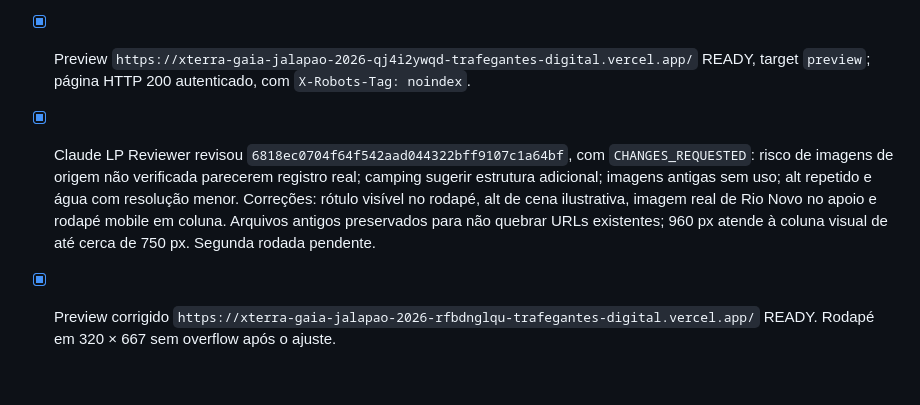
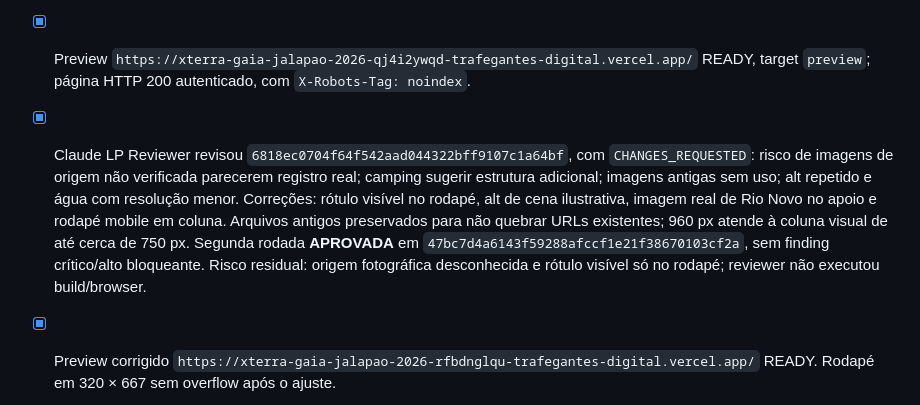
Before and after one commit to Trafegantes-Digital/xterra-gaia-jalapao-2026-lp, a Markdown page: docs/QA.md, the part around the change. Drawn GitHub-style; blank space fills up the shorter version.

Commit message:
docs: record independent review outcome

```diff
--- a/docs/QA.md
+++ b/docs/QA.md
@@ -81,6 +81,6 @@ O primeiro `vercel deploy --target preview` num projeto recém-criado foi classi
 - [x] Oferta, texto, WhatsApp e código de tracking preservados; `npm run check`, `npm run build` e `git diff --check` passam.
 - [x] Portal local em 320 × 667, 375 × 667 e 1440 × 900: sem overflow horizontal, CTA do hero dentro do primeiro viewport, imagens mobile carregadas, roteiro desktop com mídia sticky e mobile fluido.
 - [x] Preview `https://xterra-gaia-jalapao-2026-qj4i2ywqd-trafegantes-digital.vercel.app/` READY, target `preview`; página HTTP 200 autenticado, com `X-Robots-Tag: noindex`.
-- [x] Claude LP Reviewer revisou `6818ec0704f64f542aad044322bff9107c1a64bf`, com `CHANGES_REQUESTED`: risco de imagens de origem não verificada parecerem registro real; camping sugerir estrutura adicional; imagens antigas sem uso; alt repetido e água com resolução menor. Correções: rótulo visível no rodapé, alt de cena ilustrativa, imagem real de Rio Novo no apoio e rodapé mobile em coluna. Arquivos antigos preservados para não quebrar URLs existentes; 960 px atende à coluna visual de até cerca de 750 px. Segunda rodada pendente.
+- [x] Claude LP Reviewer revisou `6818ec0704f64f542aad044322bff9107c1a64bf`, com `CHANGES_REQUESTED`: risco de imagens de origem não verificada parecerem registro real; camping sugerir estrutura adicional; imagens antigas sem uso; alt repetido e água com resolução menor. Correções: rótulo visível no rodapé, alt de cena ilustrativa, imagem real de Rio Novo no apoio e rodapé mobile em coluna. Arquivos antigos preservados para não quebrar URLs existentes; 960 px atende à coluna visual de até cerca de 750 px. Segunda rodada **APROVADA** em `47bc7d4a6143f59288afccf1e21f38670103cf2a`, sem finding crítico/alto bloqueante. Risco residual: origem fotográfica desconhecida e rótulo visível só no rodapé; reviewer não executou build/browser.
 - [x] Preview corrigido `https://xterra-gaia-jalapao-2026-rfbdnglqu-trafegantes-digital.vercel.app/` READY. Rodapé em 320 × 667 sem overflow após o ajuste.
 - [ ] Publicação em produção e homologação visual pelo owner.
```
